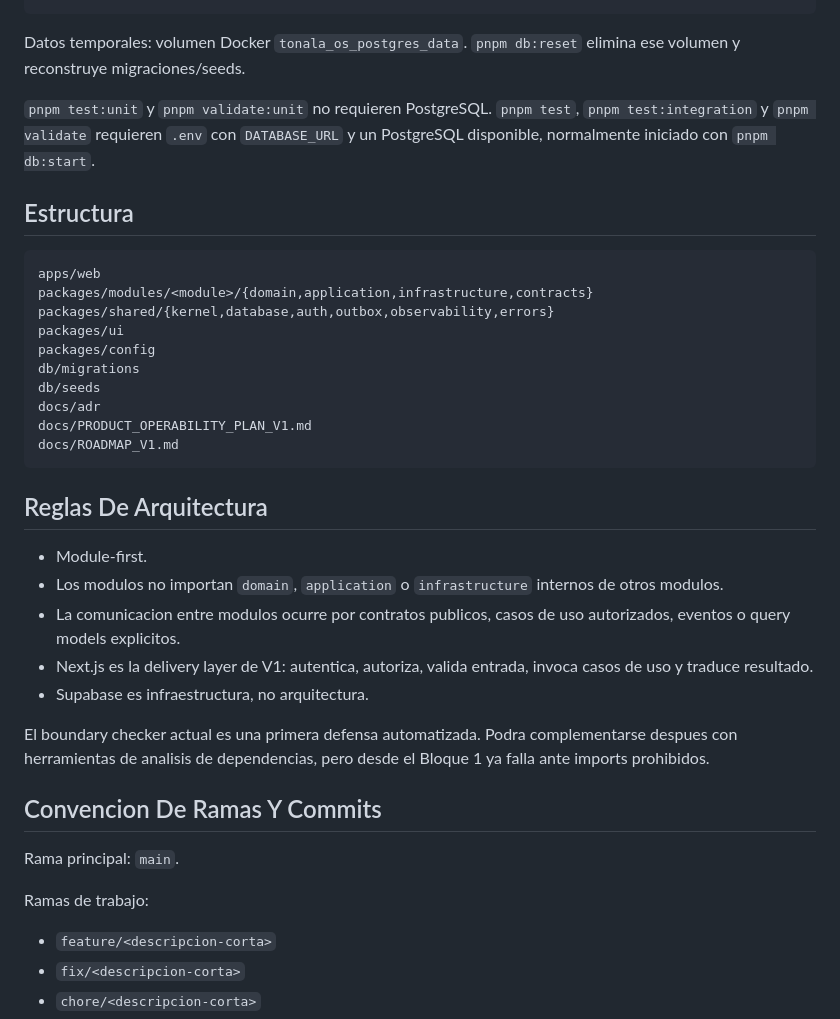
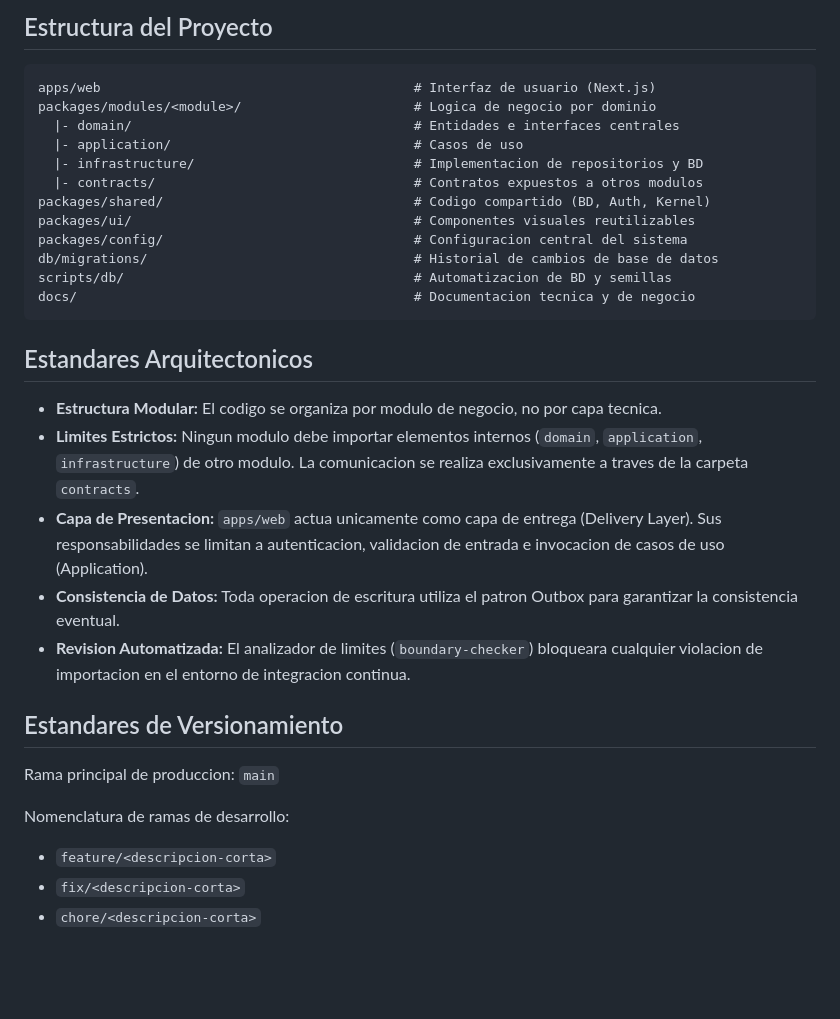
Before and after one commit to Pandepoder/CRM-EL, a Markdown page: README.md, the part around one of its changes. Rendered like a GitHub page; blank space fills up the shorter version.

````diff
--- a/README.md
+++ b/README.md
@@ -60,42 +74,33 @@ pnpm validate:unit
+## Estructura del Proyecto
+
+```txt
+apps/web                                        # Interfaz de usuario (Next.js)
+packages/modules/<module>/                      # Logica de negocio por dominio
+  |- domain/                                    # Entidades e interfaces centrales
+  |- application/                               # Casos de uso
+  |- infrastructure/                            # Implementacion de repositorios y BD
+  |- contracts/                                 # Contratos expuestos a otros modulos
+packages/shared/                                # Codigo compartido (BD, Auth, Kernel)
+packages/ui/                                    # Componentes visuales reutilizables
+packages/config/                                # Configuracion central del sistema
+db/migrations/                                  # Historial de cambios de base de datos
+scripts/db/                                     # Automatizacion de BD y semillas
+docs/                                           # Documentacion tecnica y de negocio
 ```
 
-Datos temporales: volumen Docker `tonala_os_postgres_data`. `pnpm db:reset` elimina ese volumen y reconstruye migraciones/seeds.
+## Estandares Arquitectonicos
 
-`pnpm test:unit` y `pnpm validate:unit` no requieren PostgreSQL. `pnpm test`,
-`pnpm test:integration` y `pnpm validate` requieren `.env` con `DATABASE_URL`
-y un PostgreSQL disponible, normalmente iniciado con `pnpm db:start`.
+- **Estructura Modular:** El codigo se organiza por modulo de negocio, no por capa tecnica.
+- **Limites Estrictos:** Ningun modulo debe importar elementos internos (`domain`, `application`, `infrastructure`) de otro modulo. La comunicacion se realiza exclusivamente a traves de la carpeta `contracts`.
+- **Capa de Presentacion:** `apps/web` actua unicamente como capa de entrega (Delivery Layer). Sus responsabilidades se limitan a autenticacion, validacion de entrada e invocacion de casos de uso (Application).
+- **Consistencia de Datos:** Toda operacion de escritura utiliza el patron Outbox para garantizar la consistencia eventual.
+- **Revision Automatizada:** El analizador de limites (`boundary-checker`) bloqueara cualquier violacion de importacion en el entorno de integracion continua.
 
-## Estructura
+## Estandares de Versionamiento
 
-```txt
-apps/web
-packages/modules/<module>/{domain,application,infrastructure,contracts}
-packages/shared/{kernel,database,auth,outbox,observability,errors}
-packages/ui
-packages/config
-db/migrations
-db/seeds
-docs/adr
-docs/PRODUCT_OPERABILITY_PLAN_V1.md
-docs/ROADMAP_V1.md
-```
+Rama principal de produccion: `main`
 
-## Reglas De Arquitectura
-
-- Module-first.
-- Los modulos no importan `domain`, `application` o `infrastructure` internos de otros modulos.
-- La comunicacion entre modulos ocurre por contratos publicos, casos de uso autorizados, eventos o query models explicitos.
-- Next.js es la delivery layer de V1: autentica, autoriza, valida entrada, invoca casos de uso y traduce resultado.
-- Supabase es infraestructura, no arquitectura.
-
-El boundary checker actual es una primera defensa automatizada. Podra complementarse despues con herramientas de analisis de dependencias, pero desde el Bloque 1 ya falla ante imports prohibidos.
-
-## Convencion De Ramas Y Commits
-
-Rama principal: `main`.
-
-Ramas de trabajo:
-
+Nomenclatura de ramas de desarrollo:
 - `feature/<descripcion-corta>`
 - `fix/<descripcion-corta>`
 - `chore/<descripcion-corta>`
````
Also changed, not shown: other parts of README.md (+56 -43 lines).
